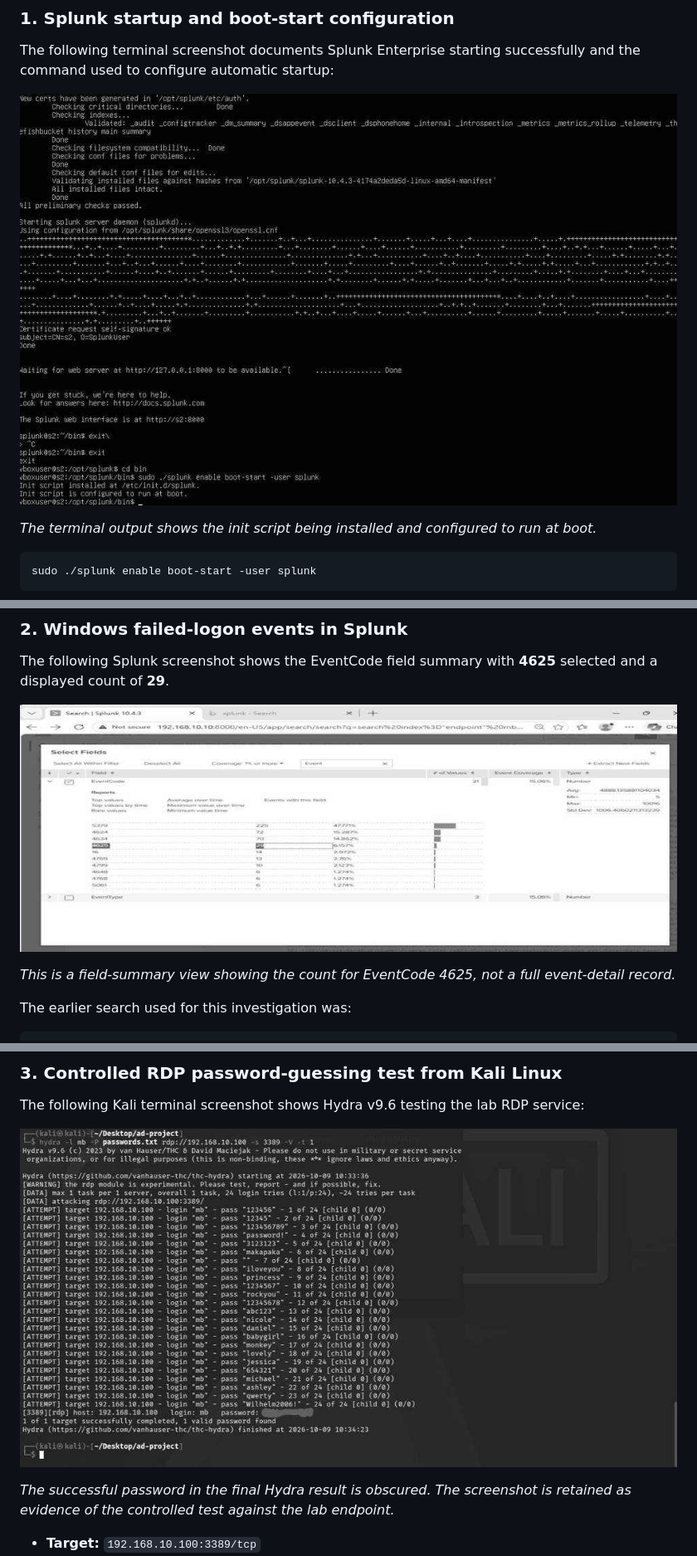
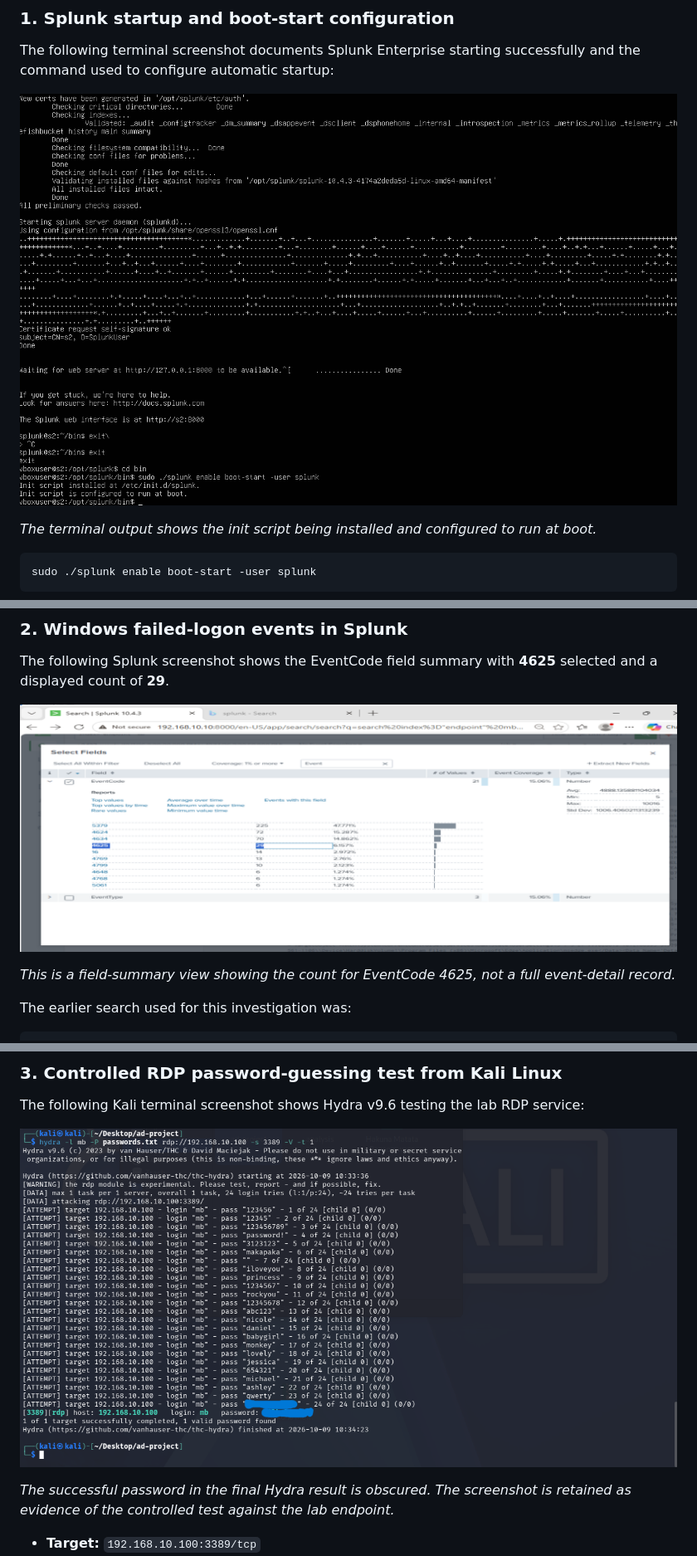
Before and after one commit to kcwilus/active-directory-project, a Markdown page: README.md, 3 parts joined by grey strips. Shown at 83% size. GitHub-like rendering; pictures changed too: screenshots/ad-hydra-rdp.jpg (deleted), screenshots/ad-hydra-rdp.png (added), screenshots/ad-splunk-boot-start.jpg (deleted).

Commit message:
Replace broken evidence images with original screenshots

```diff
--- a/README.md
+++ b/README.md
@@ -41,7 +41,7 @@ Avoid committing passwords or other account secrets. User display names are omit
 
 The following terminal screenshot documents Splunk Enterprise starting successfully and the command used to configure automatic startup:
 
-![Splunk startup and boot-start configuration](screenshots/ad-splunk-boot-start.jpg)
+![Splunk startup and boot-start configuration](screenshots/ad-splunk-boot-start.png)
 
 *The terminal output shows the init script being installed and configured to run at boot.*
 
@@ -63,7 +63,7 @@ This confirms that the boot-start configuration command completed successfully i
 
 The following Splunk screenshot shows the EventCode field summary with **4625** selected and a displayed count of **29**.
 
-![Splunk EventCode 4625 field summary](screenshots/ad-splunk-eventid-4625.jpg)
+![Splunk EventCode 4625 field summary](screenshots/ad-splunk-eventid-4625.png)
 
 *This is a field-summary view showing the count for EventCode 4625, not a full event-detail record.*
 
@@ -79,7 +79,7 @@ Event ID **4625** represents a failed logon. The screenshot supports that matchi
 
 The following Kali terminal screenshot shows Hydra v9.6 testing the lab RDP service:
 
-![Controlled Hydra RDP password-guessing test](screenshots/ad-hydra-rdp.jpg)
+![Controlled Hydra RDP password-guessing test](screenshots/ad-hydra-rdp.png)
 
 *The successful password in the final Hydra result is obscured. The screenshot is retained as evidence of the controlled test against the lab endpoint.*
 
```
